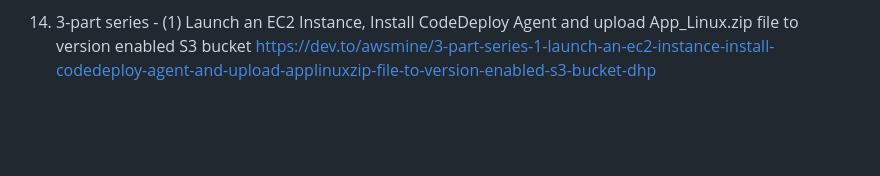
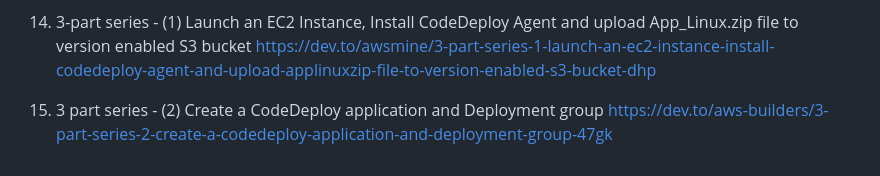
Before and after one commit to awsmine/Docker_projects, a Markdown page: README.md, the part around the change. Drawn GitHub-style; blank space fills up the shorter version.

```diff
--- a/README.md
+++ b/README.md
@@ -29,3 +29,5 @@ A repository of all my Docker projects
 13. 6-part series on configuring a CI/CD pipeline using Customized Docker image on an Apache Web Server & Application Load Balancer https://dev.to/aws-builders/6-part-series-on-configuring-a-cicd-pipeline-using-customized-docker-image-on-an-apache-web-server-application-load-balancer-34ao
 
 14. 3-part series - (1) Launch an EC2 Instance, Install CodeDeploy Agent and upload App_Linux.zip file to version enabled S3 bucket https://dev.to/awsmine/3-part-series-1-launch-an-ec2-instance-install-codedeploy-agent-and-upload-applinuxzip-file-to-version-enabled-s3-bucket-dhp
+
+15. 3 part series - (2) Create a CodeDeploy application and Deployment group https://dev.to/aws-builders/3-part-series-2-create-a-codedeploy-application-and-deployment-group-47gk
```
